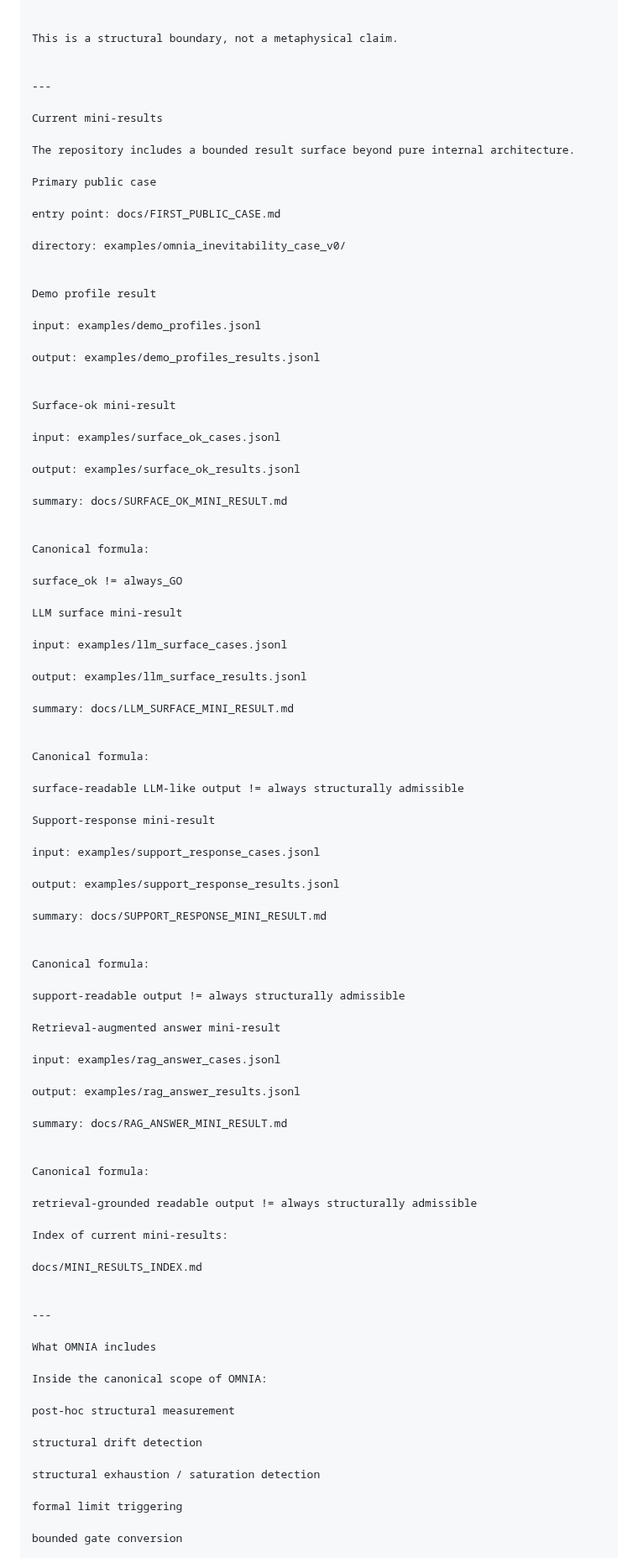
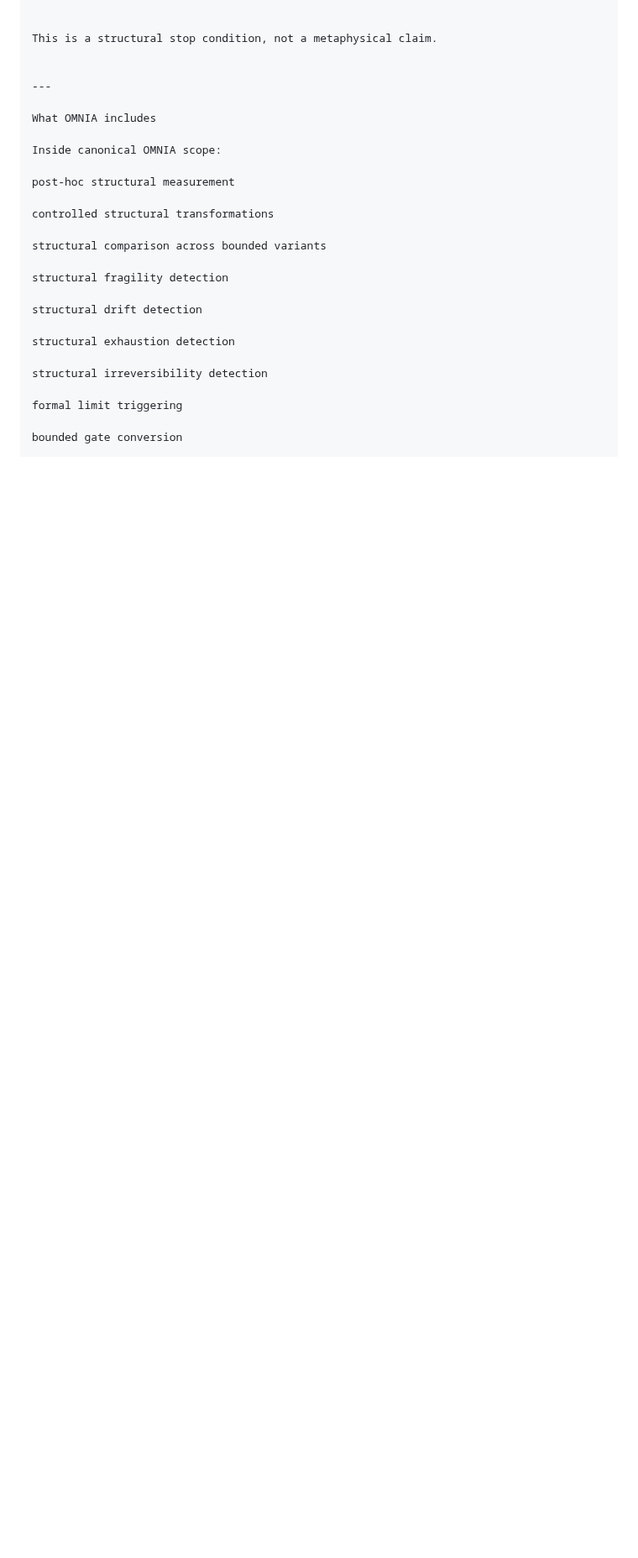
Before and after one commit to Tuttotorna/OMNIA, a Markdown page: README.md, the part around one of its changes. Shown at 84% size. Rendered like a GitHub page; blank space fills up the shorter version.

```diff
--- a/README.md
+++ b/README.md
@@ -285,96 +277,27 @@ the bounded structural analysis has reached exhaustion, collapse, or non-admissi
 
 
-This is a structural boundary, not a metaphysical claim.
-
-
----
-
-Current mini-results
-
-The repository includes a bounded result surface beyond pure internal architecture.
-
-Primary public case
-
-entry point: docs/FIRST_PUBLIC_CASE.md
-
-directory: examples/omnia_inevitability_case_v0/
-
-
-Demo profile result
-
-input: examples/demo_profiles.jsonl
-
-output: examples/demo_profiles_results.jsonl
-
-
-Surface-ok mini-result
-
-input: examples/surface_ok_cases.jsonl
-
-output: examples/surface_ok_results.jsonl
-
-summary: docs/SURFACE_OK_MINI_RESULT.md
-
-
-Canonical formula:
-
-surface_ok != always_GO
-
-LLM surface mini-result
-
-input: examples/llm_surface_cases.jsonl
-
-output: examples/llm_surface_results.jsonl
-
-summary: docs/LLM_SURFACE_MINI_RESULT.md
-
-
-Canonical formula:
-
-surface-readable LLM-like output != always structurally admissible
-
-Support-response mini-result
-
-input: examples/support_response_cases.jsonl
-
-output: examples/support_response_results.jsonl
-
-summary: docs/SUPPORT_RESPONSE_MINI_RESULT.md
-
-
-Canonical formula:
-
-support-readable output != always structurally admissible
-
-Retrieval-augmented answer mini-result
-
-input: examples/rag_answer_cases.jsonl
-
-output: examples/rag_answer_results.jsonl
-
-summary: docs/RAG_ANSWER_MINI_RESULT.md
-
-
-Canonical formula:
-
-retrieval-grounded readable output != always structurally admissible
-
-Index of current mini-results:
-
-docs/MINI_RESULTS_INDEX.md
+This is a structural stop condition, not a metaphysical claim.
 
 
 ---
 
 What OMNIA includes
 
-Inside the canonical scope of OMNIA:
+Inside canonical OMNIA scope:
 
 post-hoc structural measurement
 
+controlled structural transformations
+
+structural comparison across bounded variants
+
+structural fragility detection
+
 structural drift detection
 
-structural exhaustion / saturation detection
+structural exhaustion detection
+
+structural irreversibility detection
 
 formal limit triggering
 
```
Also changed, not shown: other parts of README.md (+199 -188 lines).
